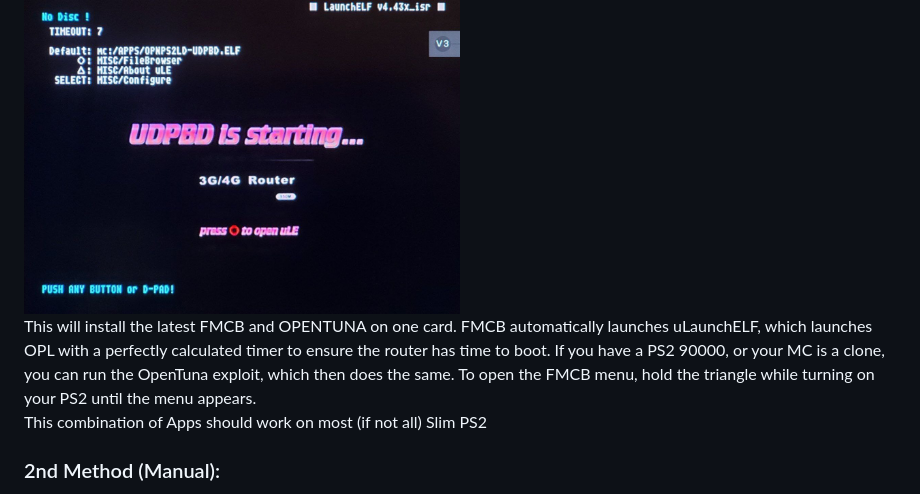
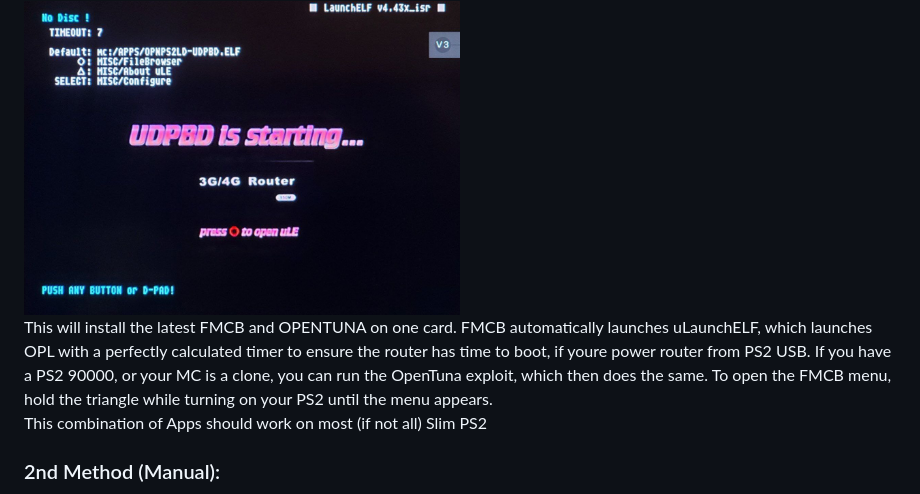
Before and after one commit to GorGylka/UDPBD-A5-V11, a Markdown page: README.md, the part around the change. Rendered like a GitHub page.

```diff
--- a/README.md
+++ b/README.md
@@ -80,7 +80,7 @@ Make sure that the correct MC is inserted into PS2 slot 1, slot 2 is empty
 
 <img src="https://github.com/GorGylka/UDPBD-A5-V11/blob/main/uLE.jpg" width=50% height=50%>
 
-This will install the latest FMCB and OPENTUNA on one card. FMCB automatically launches uLaunchELF, which launches OPL with a perfectly calculated timer to ensure the router has time to boot. If you have a PS2 90000, or your MC is a clone, you can run the OpenTuna exploit, which then does the same. To open the FMCB menu, hold the triangle while turning on your PS2 until the menu appears.
+This will install the latest FMCB and OPENTUNA on one card. FMCB automatically launches uLaunchELF, which launches OPL with a perfectly calculated timer to ensure the router has time to boot, if youre power router from PS2 USB. If you have a PS2 90000, or your MC is a clone, you can run the OpenTuna exploit, which then does the same. To open the FMCB menu, hold the triangle while turning on your PS2 until the menu appears.
 This combination of Apps should work on most (if not all) Slim PS2
 
 <h3 align="left">2nd Method (Manual):</h3>
```
